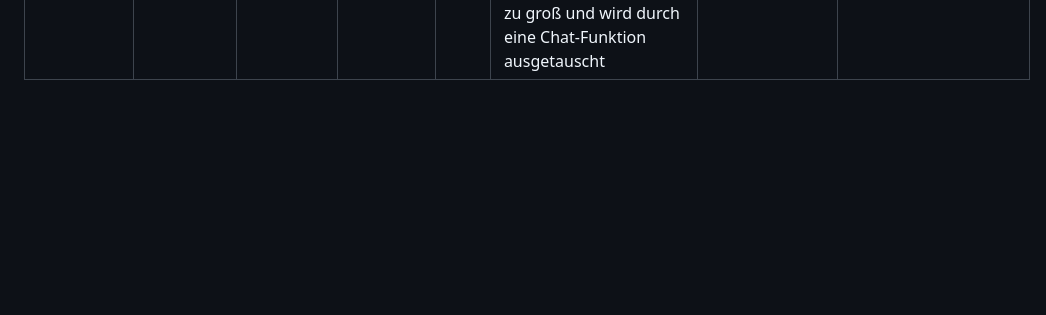
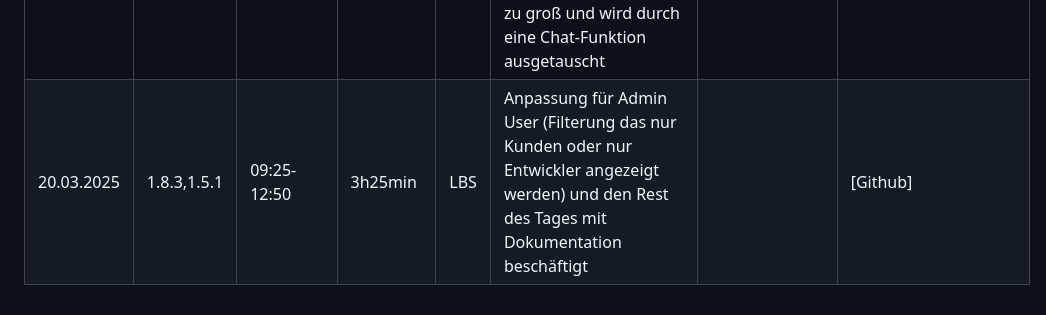
Before and after one commit to LBS-Eibiswald-APC-2025/Gruppe-04-Haskic-Sandor-RespawnGaming---WebShop, a Markdown page: README_Projekttagebuch Thomas.md, the part around the change. GitHub-like rendering; blank space fills up the shorter version.

```diff
--- a/README_Projekttagebuch Thomas.md
+++ b/README_Projekttagebuch Thomas.md
@@ -26,3 +26,4 @@ Datum|AP NR|Zeitraum|Aufwand|Ort|Tätigkeit|Probleme|Quellen
 20.03.2025|1.7.2,1.6.2|09:25-12:50|3h25min|LBS|Mit Dino Inhaltsverzeichnis angepasst und besprochen, Präsentation angefangen und PDF anpassung fertiggestellt||[Github]
 21.03.2025|1.5.3|07:30-10:15|2h45min|LBS|PDF kleine anpassung (fertig), Passswort Reset auch kleine anpassungen|In der Früh mit Dino Code hochgepushed aber es gab ein problem und wie bereits erwähnt hat das Reseting funktioniert aber noch in kleiner Bearbeitung|[Github]
 25.03.2025|1.7.2, 1.5.5|10:00-12:20|2h20min|LBS|Dokumentation schreiben für Freitag, User bearbeitung (Bild und Banner anpassung möglich), Community Forum ist der Aufwand zu groß und wird durch eine Chat-Funktion ausgetauscht||[Github]
+20.03.2025|1.8.3,1.5.1|09:25-12:50|3h25min|LBS|Anpassung für Admin User (Filterung das nur Kunden oder nur Entwickler angezeigt werden) und den Rest des Tages mit Dokumentation beschäftigt||[Github]
```
